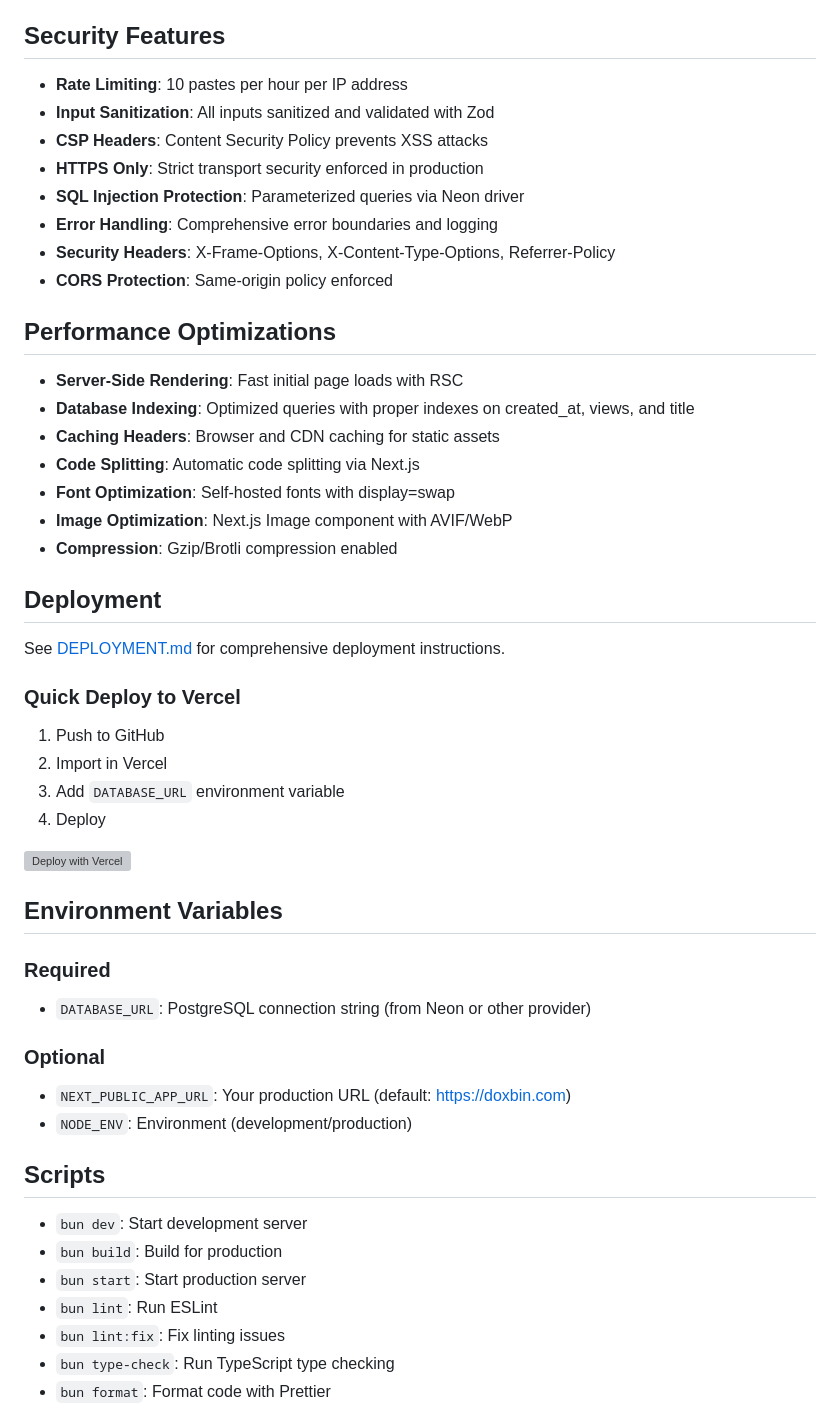
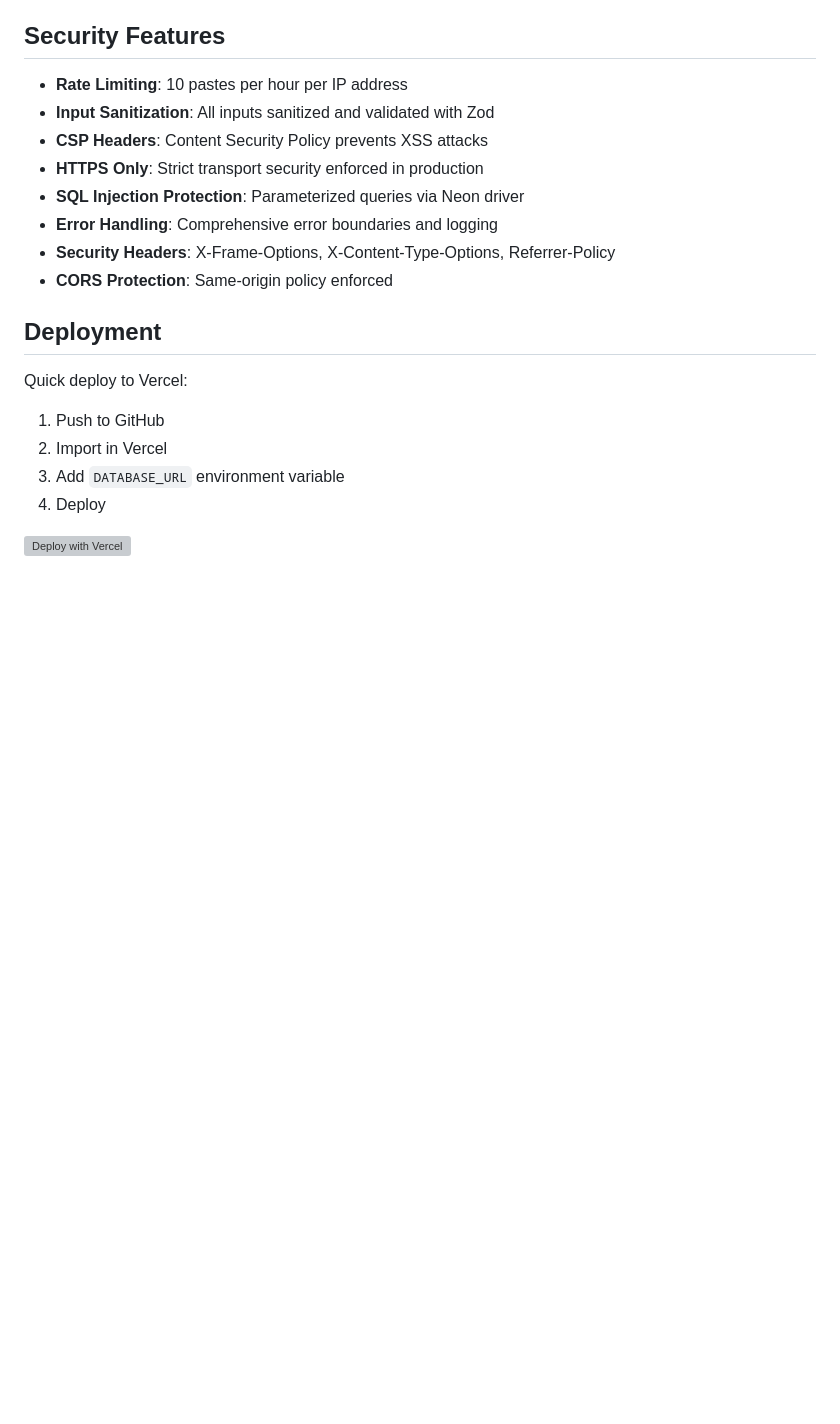
Before and after one commit to SleepTheGod/DoxbinTypeScript, a Markdown page: README.md, the part around one of its changes. GitHub-like rendering; blank space fills up the shorter version; grey boxes are pictures that could not be loaded.

```diff
--- a/README.md
+++ b/README.md
@@ -176,30 +185,18 @@ Search for pastes by title or content.
 
 ## Security Features
 
-- **Rate Limiting**: 10 pastes per hour per IP address
-- **Input Sanitization**: All inputs sanitized and validated with Zod
-- **CSP Headers**: Content Security Policy prevents XSS attacks
-- **HTTPS Only**: Strict transport security enforced in production
-- **SQL Injection Protection**: Parameterized queries via Neon driver
-- **Error Handling**: Comprehensive error boundaries and logging
-- **Security Headers**: X-Frame-Options, X-Content-Type-Options, Referrer-Policy
-- **CORS Protection**: Same-origin policy enforced
-
-## Performance Optimizations
-
-- **Server-Side Rendering**: Fast initial page loads with RSC
-- **Database Indexing**: Optimized queries with proper indexes on created_at, views, and title
-- **Caching Headers**: Browser and CDN caching for static assets
-- **Code Splitting**: Automatic code splitting via Next.js
-- **Font Optimization**: Self-hosted fonts with display=swap
-- **Image Optimization**: Next.js Image component with AVIF/WebP
-- **Compression**: Gzip/Brotli compression enabled
+* **Rate Limiting**: 10 pastes per hour per IP address
+* **Input Sanitization**: All inputs sanitized and validated with Zod
+* **CSP Headers**: Content Security Policy prevents XSS attacks
+* **HTTPS Only**: Strict transport security enforced in production
+* **SQL Injection Protection**: Parameterized queries via Neon driver
+* **Error Handling**: Comprehensive error boundaries and logging
+* **Security Headers**: X-Frame-Options, X-Content-Type-Options, Referrer-Policy
+* **CORS Protection**: Same-origin policy enforced
 
 ## Deployment
 
-See [DEPLOYMENT.md](DEPLOYMENT.md) for comprehensive deployment instructions.
-
-### Quick Deploy to Vercel
+Quick deploy to Vercel:
 
 1. Push to GitHub
 2. Import in Vercel
@@ -208,22 +205,3 @@ See [DEPLOYMENT.md](DEPLOYMENT.md) for comprehensive deployment instructions.
 
 [![Deploy with Vercel](https://vercel.com/button)](https://vercel.com/new/clone?repository-url=https://github.com/SleepTheGod/DoxbinTypeScript)
 
-## Environment Variables
-
-### Required
-- `DATABASE_URL`: PostgreSQL connection string (from Neon or other provider)
-
-### Optional
-- `NEXT_PUBLIC_APP_URL`: Your production URL (default: https://doxbin.com)
-- `NODE_ENV`: Environment (development/production)
-
-## Scripts
-
-- `bun dev`: Start development server
-- `bun build`: Build for production
-- `bun start`: Start production server
-- `bun lint`: Run ESLint
-- `bun lint:fix`: Fix linting issues
-- `bun type-check`: Run TypeScript type checking
-- `bun format`: Format code with Prettier
-
```
Also changed, not shown: other parts of README.md (+94 -118 lines).
